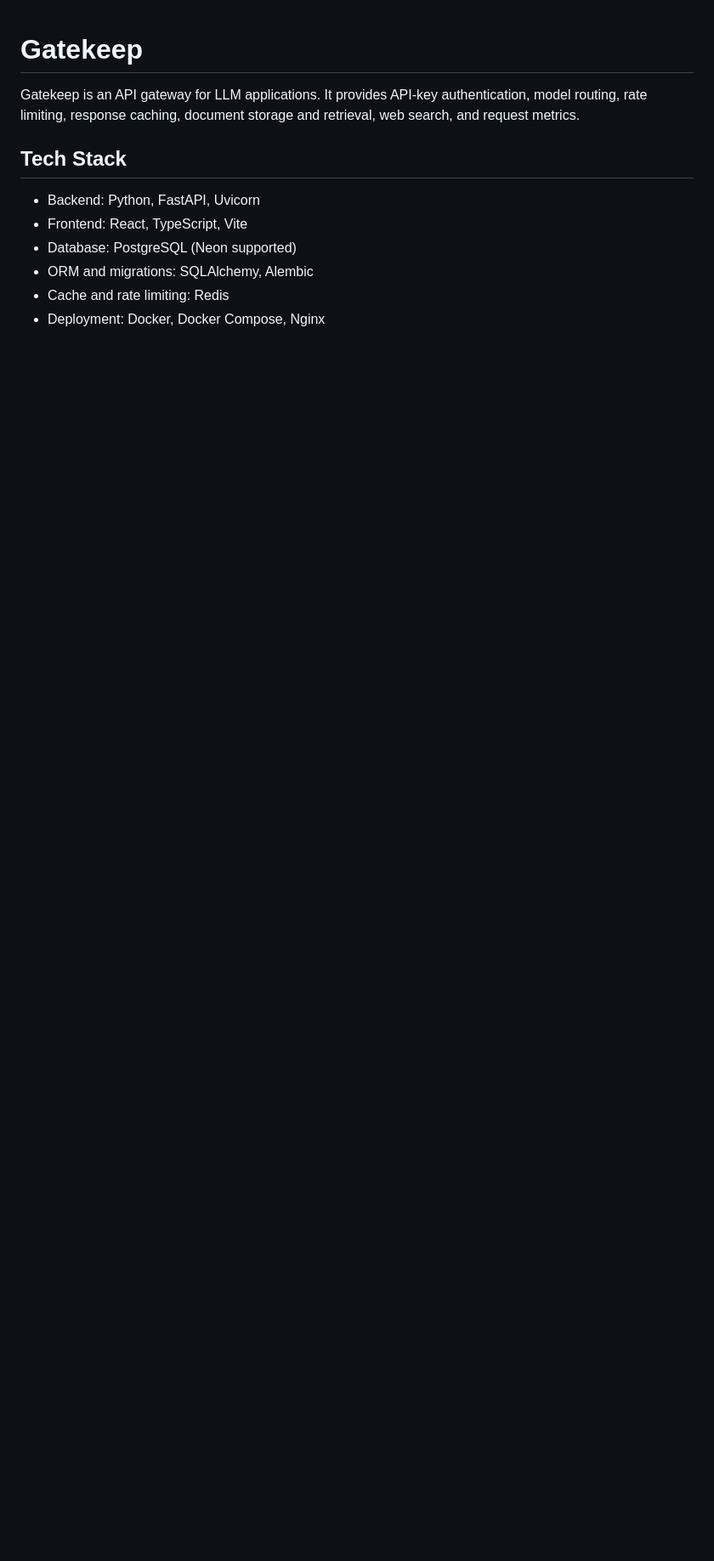
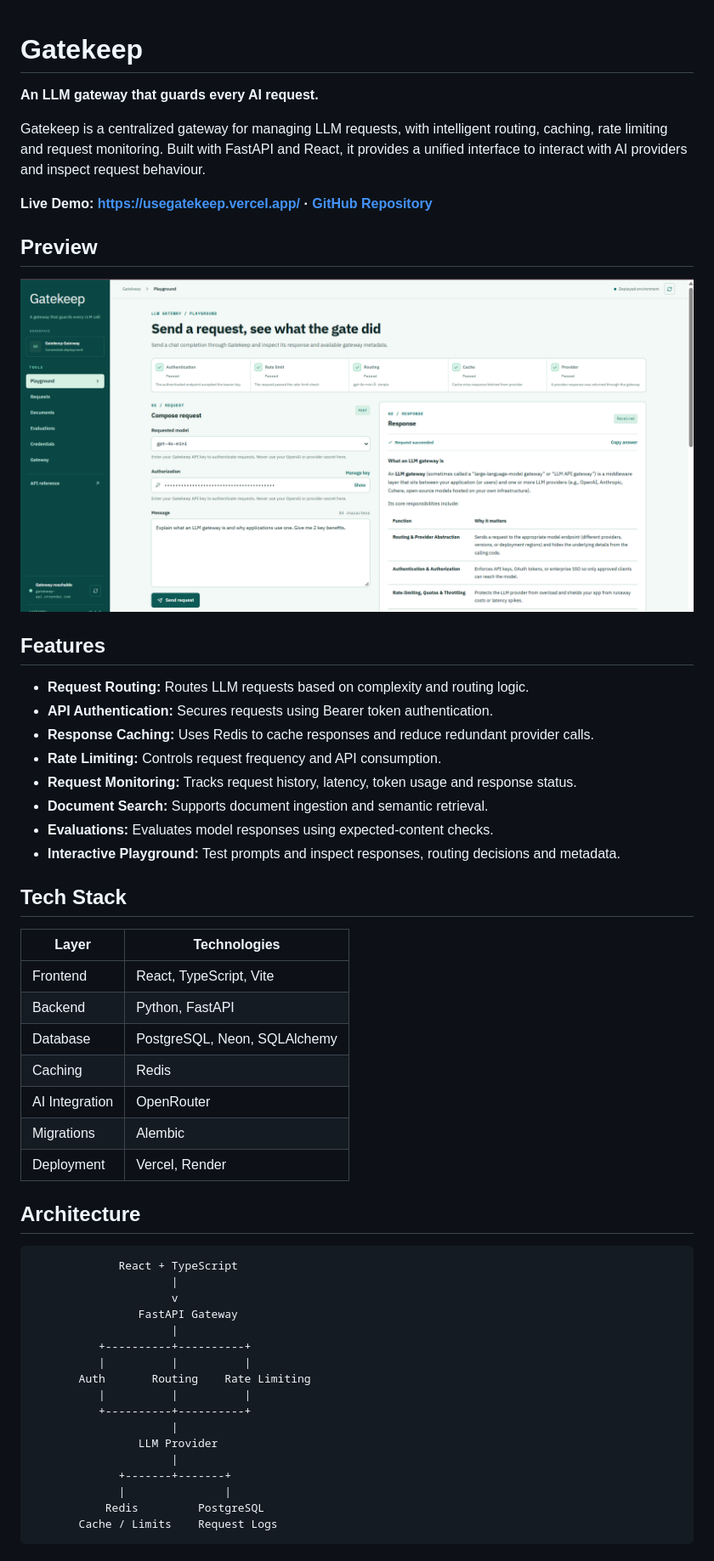
Before and after one commit to Viinuthaa/gatekeep, a Markdown page: README.md, the part around one of its changes. Shown at 85% size. GitHub-like rendering; pictures changed too: screenshots/screenshot.png (added); blank space fills up the shorter version.

````diff
--- a/README.md
+++ b/README.md
@@ -1,14 +1,58 @@
 # Gatekeep
 
-Gatekeep is an API gateway for LLM applications. It provides API-key
-authentication, model routing, rate limiting, response caching, document
-storage and retrieval, web search, and request metrics.
+**An LLM gateway that guards every AI request.**
+
+Gatekeep is a centralized gateway for managing LLM requests, with intelligent routing, caching, rate limiting and request monitoring. Built with FastAPI and React, it provides a unified interface to interact with AI providers and inspect request behaviour.
+
+**Live Demo: https://usegatekeep.vercel.app/
+ · [GitHub Repository](https://github.com/Viinuthaa/gatekeep)**
+
+## Preview
+
+![Gatekeep Dashboard](screenshots/screenshot.png)
+
+## Features
+
+- **Request Routing:** Routes LLM requests based on complexity and routing logic.
+- **API Authentication:** Secures requests using Bearer token authentication.
+- **Response Caching:** Uses Redis to cache responses and reduce redundant provider calls.
+- **Rate Limiting:** Controls request frequency and API consumption.
+- **Request Monitoring:** Tracks request history, latency, token usage and response status.
+- **Document Search:** Supports document ingestion and semantic retrieval.
+- **Evaluations:** Evaluates model responses using expected-content checks.
+- **Interactive Playground:** Test prompts and inspect responses, routing decisions and metadata.
 
 ## Tech Stack
 
-- Backend: Python, FastAPI, Uvicorn
-- Frontend: React, TypeScript, Vite
-- Database: PostgreSQL (Neon supported)
-- ORM and migrations: SQLAlchemy, Alembic
-- Cache and rate limiting: Redis
-- Deployment: Docker, Docker Compose, Nginx
+| Layer | Technologies |
+|---|---|
+| Frontend | React, TypeScript, Vite |
+| Backend | Python, FastAPI |
+| Database | PostgreSQL, Neon, SQLAlchemy |
+| Caching | Redis |
+| AI Integration | OpenRouter |
+| Migrations | Alembic |
+| Deployment | Vercel, Render |
+
+## Architecture
+
+```text
+             React + TypeScript
+                     |
+                     v
+                FastAPI Gateway
+                     |
+          +----------+----------+
+          |          |          |
+       Auth       Routing    Rate Limiting
+          |          |          |
+          +----------+----------+
+                     |
+                LLM Provider
+                     |
+             +-------+-------+
+             |               |
+           Redis         PostgreSQL
+       Cache / Limits    Request Logs
+```
+
````
Also changed, not shown: other parts of README.md (+52 -0 lines).
